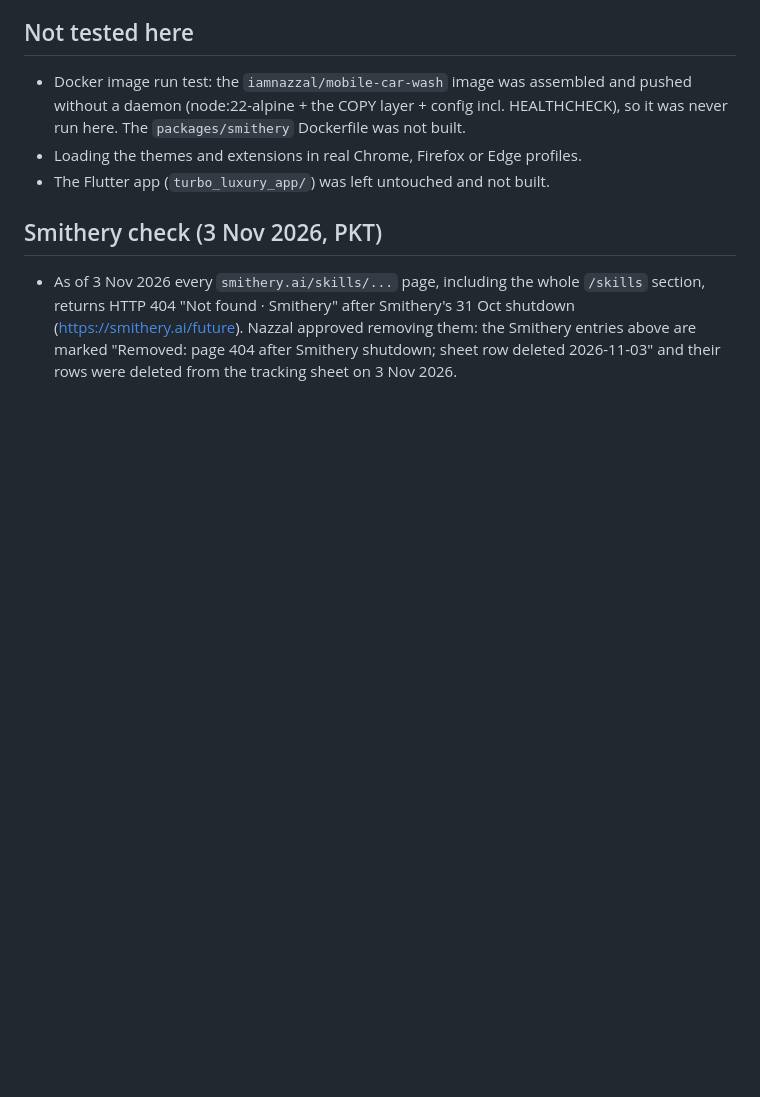
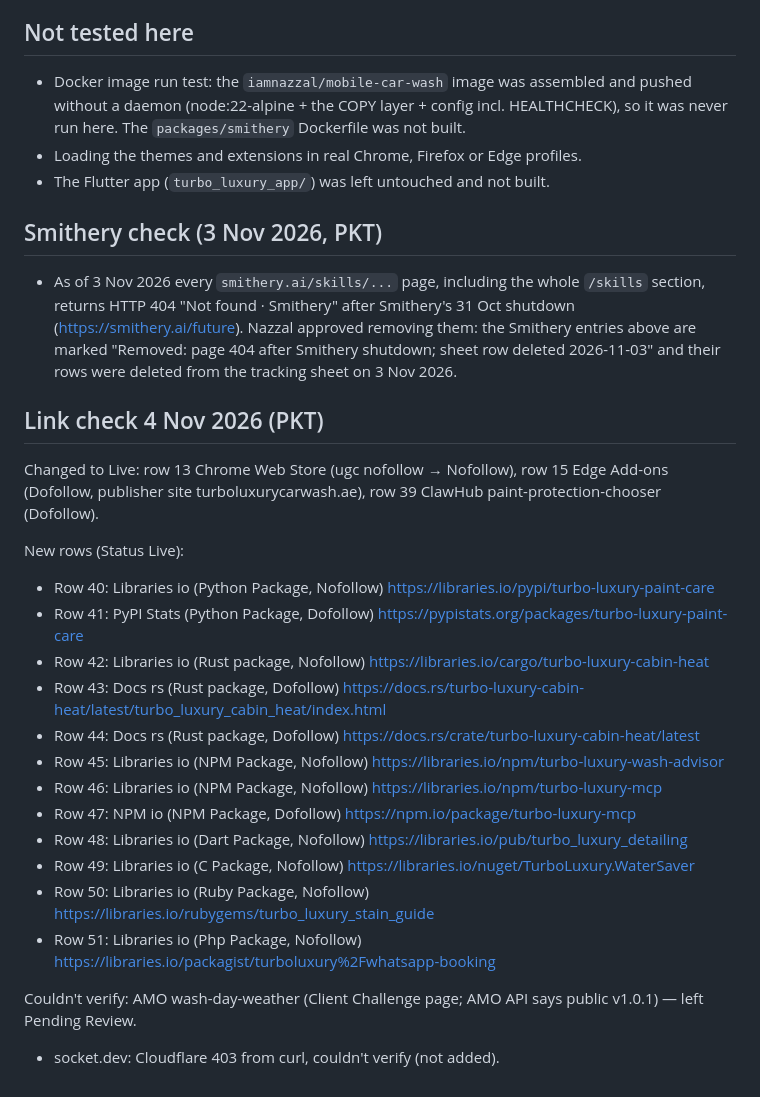
Before and after one commit to nbkdevs/turbo-luxury, a Markdown page: STATUS.md, the part around the change. Rendered like a GitHub page; blank space fills up the shorter version.

Commit message:
Link check 4 Nov 2026

```diff
--- a/STATUS.md
+++ b/STATUS.md
@@ -54,3 +54,25 @@ Public APIs returned 404 (free) for: npm `turbo-luxury-wash-advisor` and `turbo-
 ## Smithery check (3 Nov 2026, PKT)
 
 - As of 3 Nov 2026 every `smithery.ai/skills/...` page, including the whole `/skills` section, returns HTTP 404 "Not found · Smithery" after Smithery's 31 Oct shutdown (https://smithery.ai/future). Nazzal approved removing them: the Smithery entries above are marked "Removed: page 404 after Smithery shutdown; sheet row deleted 2026-11-03" and their rows were deleted from the tracking sheet on 3 Nov 2026.
+
+
+## Link check 4 Nov 2026 (PKT)
+
+Changed to Live: row 13 Chrome Web Store (ugc nofollow → Nofollow), row 15 Edge Add-ons (Dofollow, publisher site turboluxurycarwash.ae), row 39 ClawHub paint-protection-chooser (Dofollow).
+
+New rows (Status Live):
+- Row 40: Libraries io (Python Package, Nofollow) https://libraries.io/pypi/turbo-luxury-paint-care
+- Row 41: PyPI Stats (Python Package, Dofollow) https://pypistats.org/packages/turbo-luxury-paint-care
+- Row 42: Libraries io (Rust package, Nofollow) https://libraries.io/cargo/turbo-luxury-cabin-heat
+- Row 43: Docs rs (Rust package, Dofollow) https://docs.rs/turbo-luxury-cabin-heat/latest/turbo_luxury_cabin_heat/index.html
+- Row 44: Docs rs (Rust package, Dofollow) https://docs.rs/crate/turbo-luxury-cabin-heat/latest
+- Row 45: Libraries io (NPM Package, Nofollow) https://libraries.io/npm/turbo-luxury-wash-advisor
+- Row 46: Libraries io (NPM Package, Nofollow) https://libraries.io/npm/turbo-luxury-mcp
+- Row 47: NPM io (NPM Package, Dofollow) https://npm.io/package/turbo-luxury-mcp
+- Row 48: Libraries io (Dart Package, Nofollow) https://libraries.io/pub/turbo_luxury_detailing
+- Row 49: Libraries io (C Package, Nofollow) https://libraries.io/nuget/TurboLuxury.WaterSaver
+- Row 50: Libraries io (Ruby Package, Nofollow) https://libraries.io/rubygems/turbo_luxury_stain_guide
+- Row 51: Libraries io (Php Package, Nofollow) https://libraries.io/packagist/turboluxury%2Fwhatsapp-booking
+
+Couldn't verify: AMO wash-day-weather (Client Challenge page; AMO API says public v1.0.1) — left Pending Review.
+- socket.dev: Cloudflare 403 from curl, couldn't verify (not added).
```
